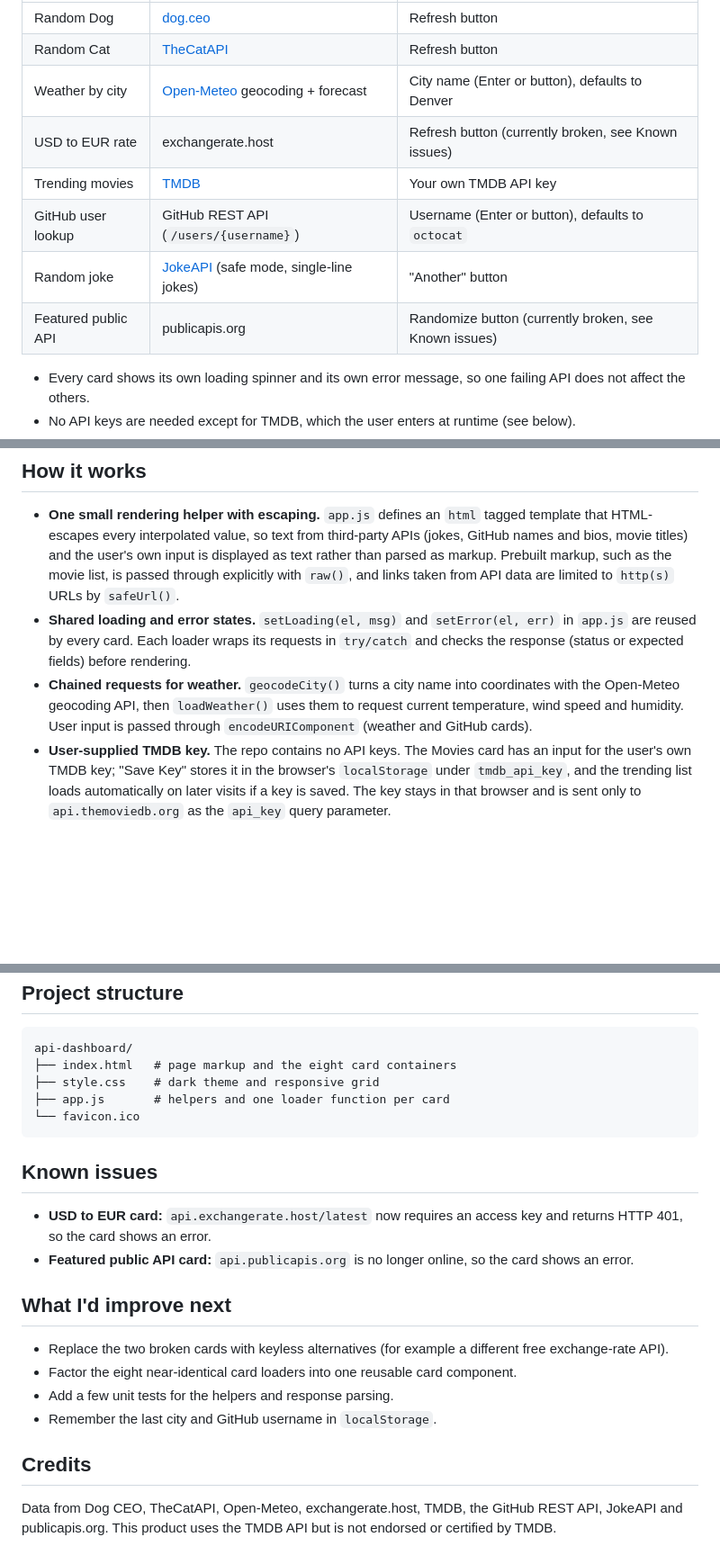
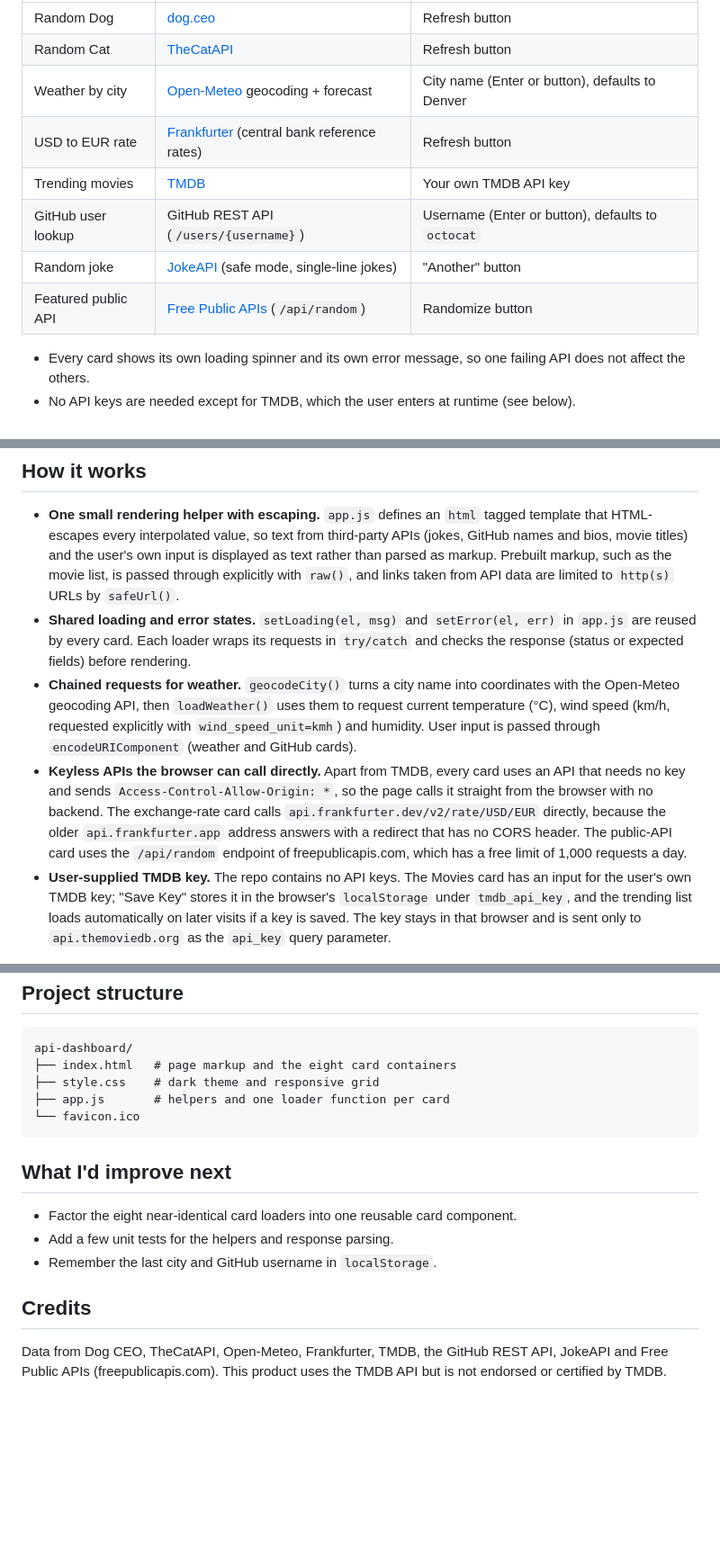
Before and after one commit to Aldonvacriates/API-Dashboard, a Markdown page: README.md, 3 parts joined by grey strips. Shown at 90% size. Rendered like a GitHub page; blank space fills up the shorter version.

Commit message:
Update the README for the new exchange-rate and public-API sources
The cards table and credits now name Frankfurter and freepublicapis.com
in place of exchangerate.host and publicapis.org. The Known issues
section and the "replace the two broken cards" item are gone, since
both cards work again. The weather bullet states the units (°C and
km/h). A new bullet explains why every card calls a keyless API with a
CORS header, and why the code calls api.frankfurter.dev directly.

````diff
--- a/README.md
+++ b/README.md
@@ -15,11 +15,11 @@ Eight cards on one responsive grid (`index.html`, logic in `app.js`):
 | Random Dog | [dog.ceo](https://dog.ceo/dog-api/) | Refresh button |
 | Random Cat | [TheCatAPI](https://thecatapi.com/) | Refresh button |
 | Weather by city | [Open-Meteo](https://open-meteo.com/) geocoding + forecast | City name (Enter or button), defaults to Denver |
-| USD to EUR rate | exchangerate.host | Refresh button (currently broken, see Known issues) |
+| USD to EUR rate | [Frankfurter](https://frankfurter.dev/) (central bank reference rates) | Refresh button |
 | Trending movies | [TMDB](https://developer.themoviedb.org/docs/getting-started) | Your own TMDB API key |
 | GitHub user lookup | GitHub REST API (`/users/{username}`) | Username (Enter or button), defaults to `octocat` |
 | Random joke | [JokeAPI](https://jokeapi.dev/) (safe mode, single-line jokes) | "Another" button |
-| Featured public API | publicapis.org | Randomize button (currently broken, see Known issues) |
+| Featured public API | [Free Public APIs](https://www.freepublicapis.com/api) (`/api/random`) | Randomize button |
 
 - Every card shows its own loading spinner and its own error message, so one failing API does not affect the others.
 - No API keys are needed except for TMDB, which the user enters at runtime (see below).
@@ -36,7 +36,8 @@ Eight cards on one responsive grid (`index.html`, logic in `app.js`):
 
 - **One small rendering helper with escaping.** `app.js` defines an `html` tagged template that HTML-escapes every interpolated value, so text from third-party APIs (jokes, GitHub names and bios, movie titles) and the user's own input is displayed as text rather than parsed as markup. Prebuilt markup, such as the movie list, is passed through explicitly with `raw()`, and links taken from API data are limited to `http(s)` URLs by `safeUrl()`.
 - **Shared loading and error states.** `setLoading(el, msg)` and `setError(el, err)` in `app.js` are reused by every card. Each loader wraps its requests in `try/catch` and checks the response (status or expected fields) before rendering.
-- **Chained requests for weather.** `geocodeCity()` turns a city name into coordinates with the Open-Meteo geocoding API, then `loadWeather()` uses them to request current temperature, wind speed and humidity. User input is passed through `encodeURIComponent` (weather and GitHub cards).
+- **Chained requests for weather.** `geocodeCity()` turns a city name into coordinates with the Open-Meteo geocoding API, then `loadWeather()` uses them to request current temperature (°C), wind speed (km/h, requested explicitly with `wind_speed_unit=kmh`) and humidity. User input is passed through `encodeURIComponent` (weather and GitHub cards).
+- **Keyless APIs the browser can call directly.** Apart from TMDB, every card uses an API that needs no key and sends `Access-Control-Allow-Origin: *`, so the page calls it straight from the browser with no backend. The exchange-rate card calls `api.frankfurter.dev/v2/rate/USD/EUR` directly, because the older `api.frankfurter.app` address answers with a redirect that has no CORS header. The public-API card uses the `/api/random` endpoint of freepublicapis.com, which has a free limit of 1,000 requests a day.
 - **User-supplied TMDB key.** The repo contains no API keys. The Movies card has an input for the user's own TMDB key; "Save Key" stores it in the browser's `localStorage` under `tmdb_api_key`, and the trending list loads automatically on later visits if a key is saved. The key stays in that browser and is sent only to `api.themoviedb.org` as the `api_key` query parameter.
 
 ## Getting started
@@ -66,18 +67,12 @@ api-dashboard/
 └── favicon.ico
 ```
 
-## Known issues
-
-- **USD to EUR card:** `api.exchangerate.host/latest` now requires an access key and returns HTTP 401, so the card shows an error.
-- **Featured public API card:** `api.publicapis.org` is no longer online, so the card shows an error.
-
 ## What I'd improve next
 
-- Replace the two broken cards with keyless alternatives (for example a different free exchange-rate API).
 - Factor the eight near-identical card loaders into one reusable card component.
 - Add a few unit tests for the helpers and response parsing.
 - Remember the last city and GitHub username in `localStorage`.
 
 ## Credits
 
-Data from Dog CEO, TheCatAPI, Open-Meteo, exchangerate.host, TMDB, the GitHub REST API, JokeAPI and publicapis.org. This product uses the TMDB API but is not endorsed or certified by TMDB.
+Data from Dog CEO, TheCatAPI, Open-Meteo, Frankfurter, TMDB, the GitHub REST API, JokeAPI and Free Public APIs (freepublicapis.com). This product uses the TMDB API but is not endorsed or certified by TMDB.
````
